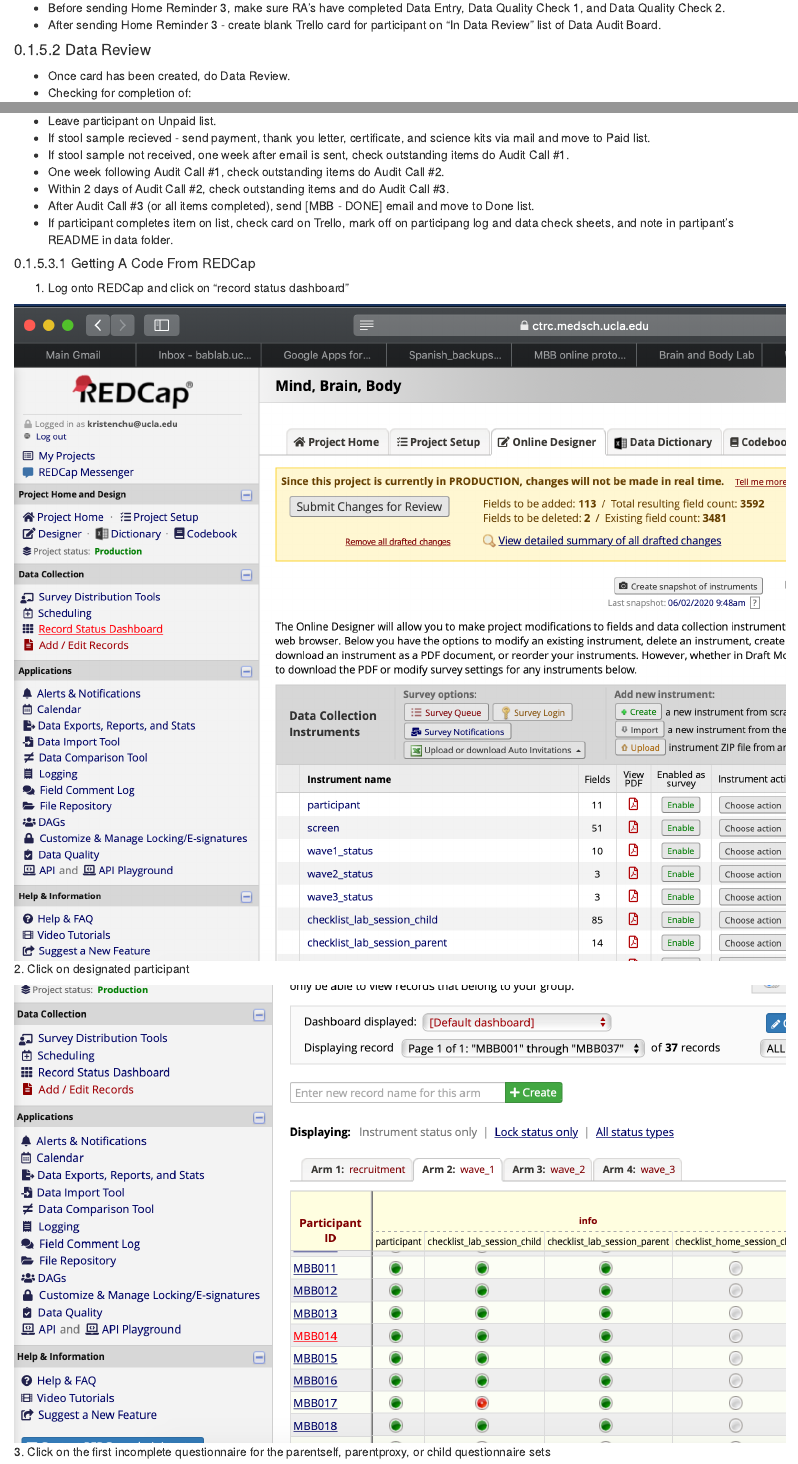
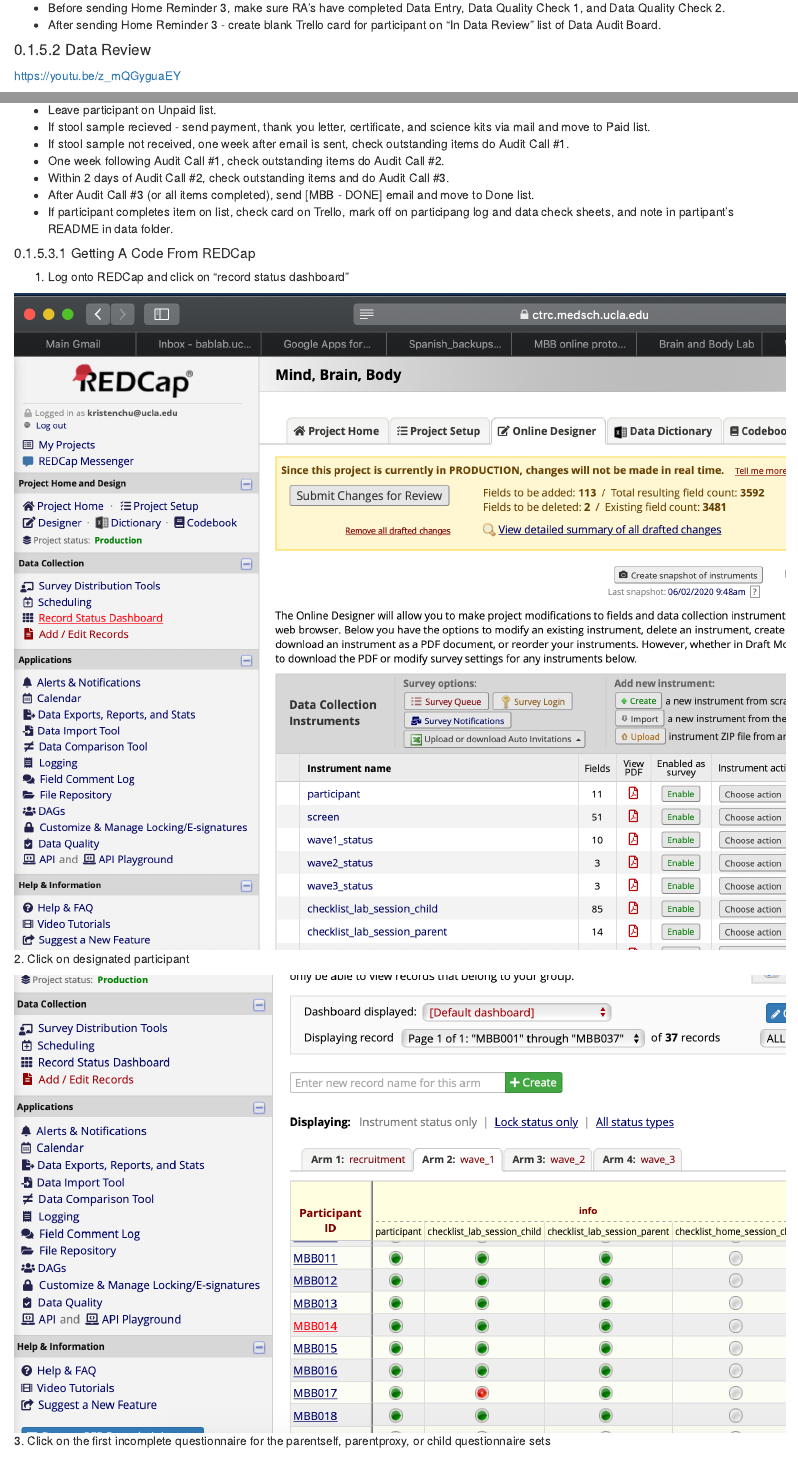
Before and after one commit to bablab/wiki_mind_brain_body, an R Markdown document (12-wave-1-online-final-protocols.Rmd): the page in a window 1100 px wide, from 2090 px down, and a second part further down, joined at a grey line. Rendered offline with R 4.5, knitr and Pandoc, with nearby package versions; the code chunks are not run, so their results and figures are left out; drawn as R Markdown's standard HTML page in place of the format the file asks for.

Commit message:
Added data review training video

```diff
--- a/12-wave-1-online-final-protocols.Rmd
+++ b/12-wave-1-online-final-protocols.Rmd
@@ -83,6 +83,8 @@
 - After sending Home Reminder 3 - create blank Trello card for participant on "In Data Review" list of Data Audit Board.
 
 #### Data Review
+
+https://youtu.be/z_mQGyguaEY
 
 - Once card has been created, do Data Review.
 - Checking for completion of:
```
Also changed, not shown: docs/Mind_Brain_Body.tex, docs/search_index.json, 3 other files.
